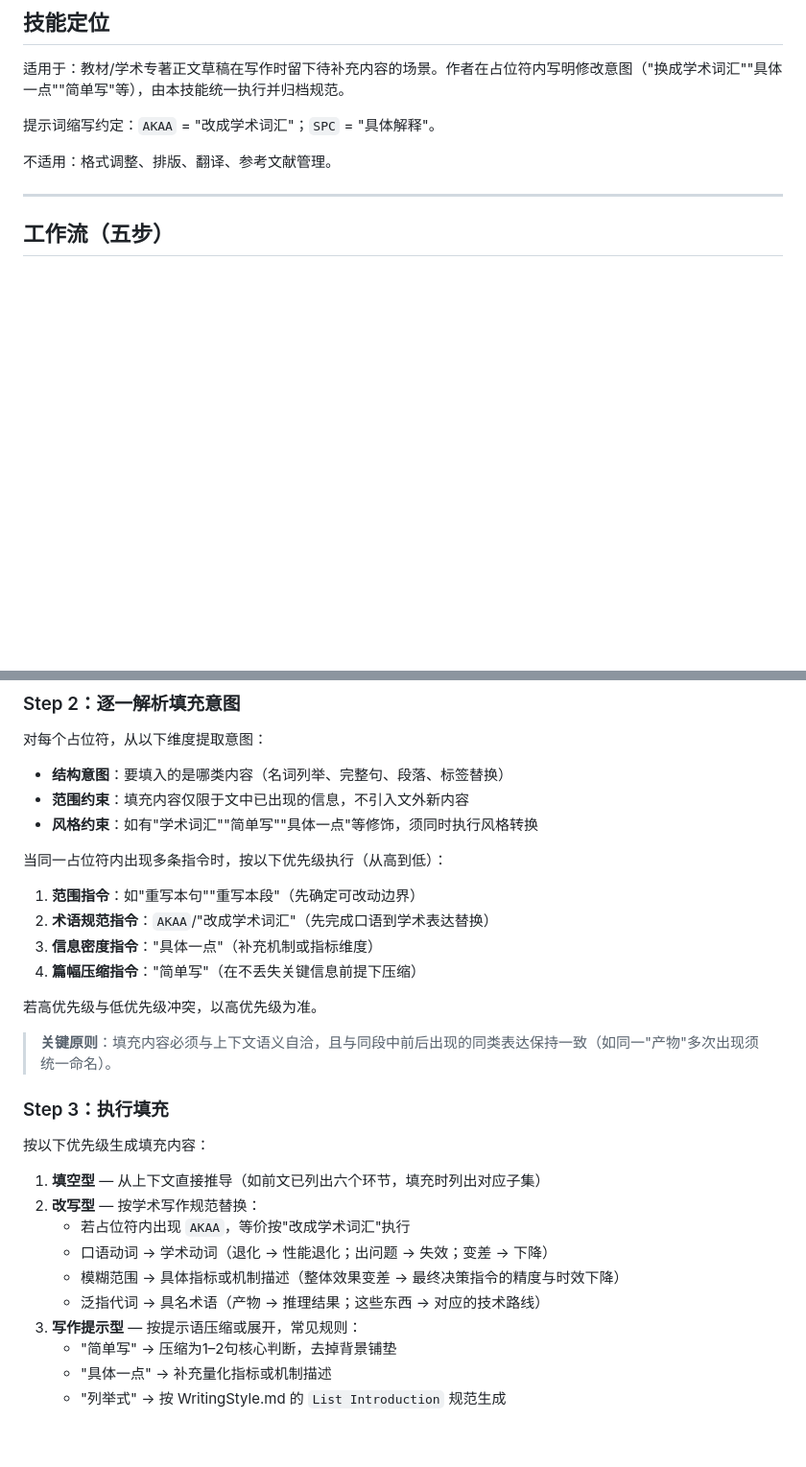
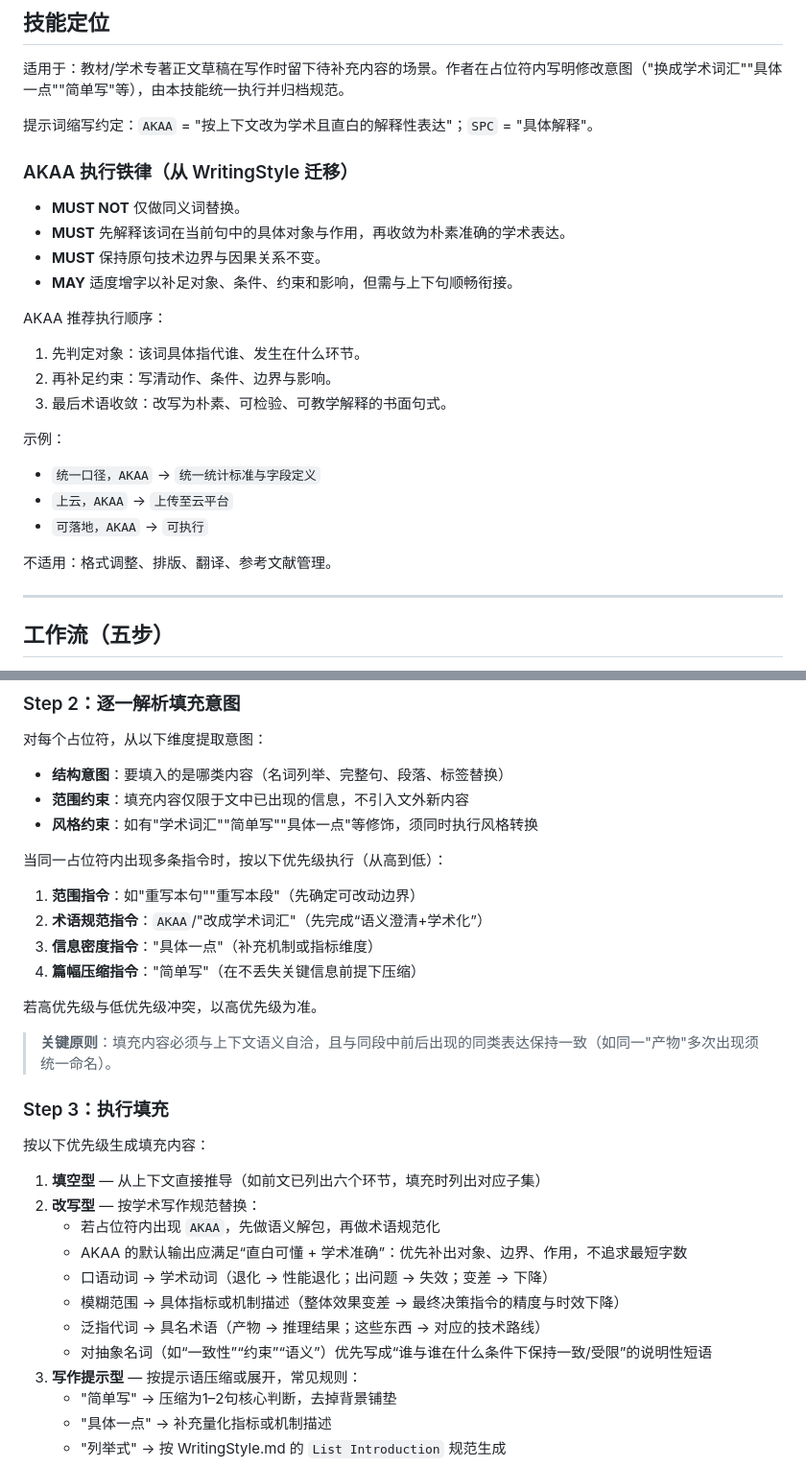
Before and after one commit to 9sunrise9/scholar-kit, a Markdown page: draft-placeholder-filler/SKILL.md, 2 parts joined by grey strips. Shown at 96% size. GitHub-like rendering; blank space fills up the shorter version.

Commit message:
docs: refine AKAA rewrite strategy in draft-placeholder-filler

```diff
--- a/draft-placeholder-filler/SKILL.md
+++ b/draft-placeholder-filler/SKILL.md
@@ -13,7 +13,24 @@ metadata:
 
 适用于：教材/学术专著正文草稿在写作时留下待补充内容的场景。作者在占位符内写明修改意图（"换成学术词汇""具体一点""简单写"等），由本技能统一执行并归档规范。
 
-提示词缩写约定：`AKAA` = "改成学术词汇"；`SPC` = "具体解释"。
+提示词缩写约定：`AKAA` = "按上下文改为学术且直白的解释性表达"；`SPC` = "具体解释"。
+
+### AKAA 执行铁律（从 WritingStyle 迁移）
+
+- **MUST NOT** 仅做同义词替换。
+- **MUST** 先解释该词在当前句中的具体对象与作用，再收敛为朴素准确的学术表达。
+- **MUST** 保持原句技术边界与因果关系不变。
+- **MAY** 适度增字以补足对象、条件、约束和影响，但需与上下句顺畅衔接。
+
+AKAA 推荐执行顺序：
+1. 先判定对象：该词具体指代谁、发生在什么环节。
+2. 再补足约束：写清动作、条件、边界与影响。
+3. 最后术语收敛：改写为朴素、可检验、可教学解释的书面句式。
+
+示例：
+- `统一口径，AKAA` → `统一统计标准与字段定义`
+- `上云，AKAA` → `上传至云平台`
+- `可落地，AKAA` → `可执行`
 
 不适用：格式调整、排版、翻译、参考文献管理。
 
@@ -51,7 +68,7 @@ metadata:
 当同一占位符内出现多条指令时，按以下优先级执行（从高到低）：
 
 1. **范围指令**：如"重写本句""重写本段"（先确定可改动边界）
-2. **术语规范指令**：`AKAA`/"改成学术词汇"（先完成口语到学术表达替换）
+2. **术语规范指令**：`AKAA`/"改成学术词汇"（先完成“语义澄清+学术化”）
 3. **信息密度指令**："具体一点"（补充机制或指标维度）
 4. **篇幅压缩指令**："简单写"（在不丢失关键信息前提下压缩）
 
@@ -65,10 +82,12 @@ metadata:
 
 1. **填空型** — 从上下文直接推导（如前文已列出六个环节，填充时列出对应子集）
 2. **改写型** — 按学术写作规范替换：
-   - 若占位符内出现 `AKAA`，等价按"改成学术词汇"执行
+   - 若占位符内出现 `AKAA`，先做语义解包，再做术语规范化
+   - AKAA 的默认输出应满足“直白可懂 + 学术准确”：优先补出对象、边界、作用，不追求最短字数
    - 口语动词 → 学术动词（退化 → 性能退化；出问题 → 失效；变差 → 下降）
    - 模糊范围 → 具体指标或机制描述（整体效果变差 → 最终决策指令的精度与时效下降）
    - 泛指代词 → 具名术语（产物 → 推理结果；这些东西 → 对应的技术路线）
+   - 对抽象名词（如“一致性”“约束”“语义”）优先写成“谁与谁在什么条件下保持一致/受限”的说明性短语
 3. **写作提示型** — 按提示语压缩或展开，常见规则：
    - "简单写" → 压缩为1–2句核心判断，去掉背景铺垫
    - "具体一点" → 补充量化指标或机制描述
```
Also changed, not shown: other parts of draft-placeholder-filler/SKILL.md (+2 -2 lines).
